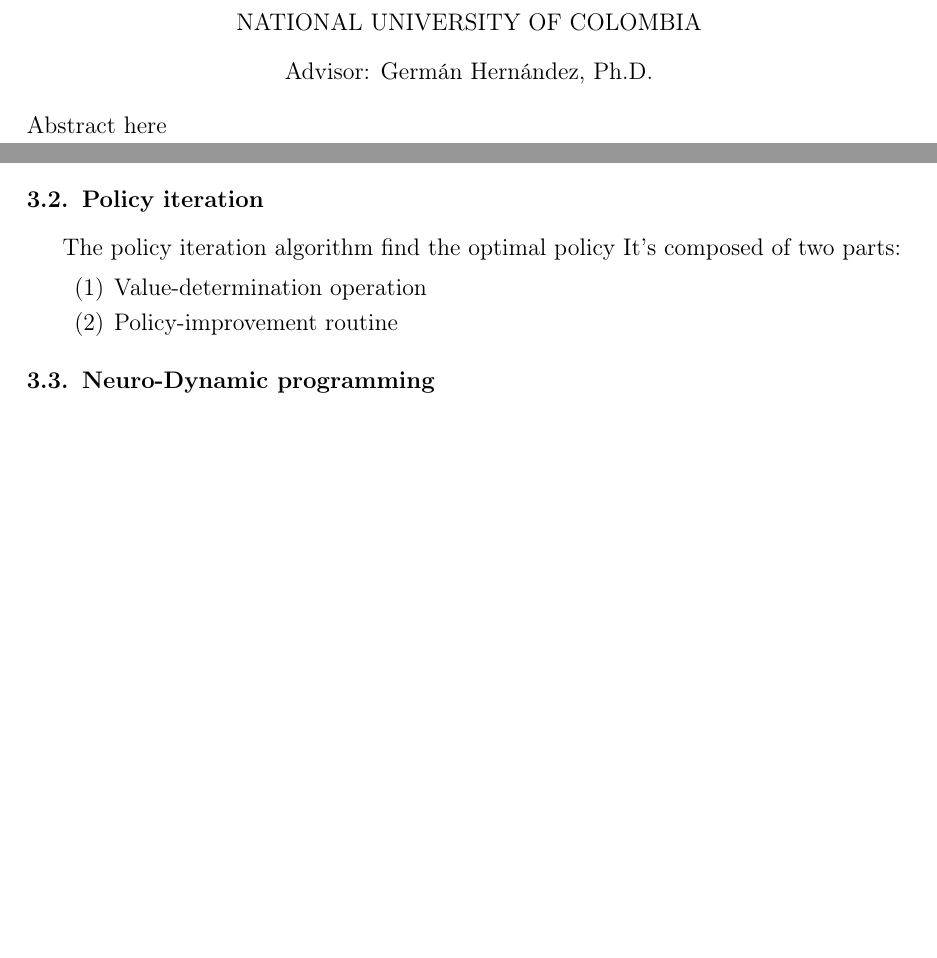
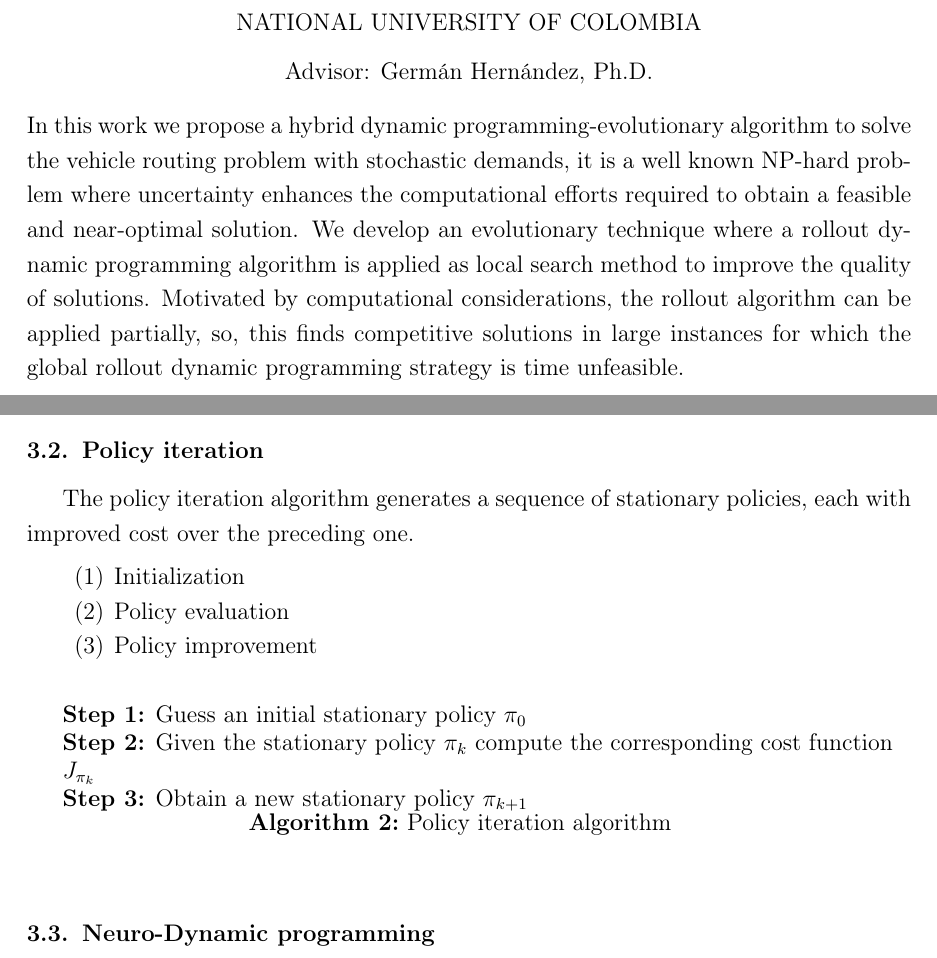
Before and after one commit to ejake/msc-dissertation, a LaTeX thesis (Final Document/docunalthesis.tex, which reads Final Document/Chapter2/Preliminars.tex, Final Document/Chapter4/Chapter4.tex): two parts of pages 3 and 30 of 43, joined at a grey line, cut so that both start at the same text, the shorter picture padded with empty space. The pictures show the PDF file Final Document/docunalthesis.pdf that the author committed with the source.

Commit message:
last chapters

```diff
--- a/Final Document/Chapter2/Preliminars.tex
+++ b/Final Document/Chapter2/Preliminars.tex
@@ -87,3 +99,6 @@ The dynamic programming is one of the techniques most used to solve this kind of
+\cite{Bertsekas1997}
+
+
 
 Bertsekas ~\cite{Bertsekas1997} present the \textit{rollout algorithm} (RA) applied to combinatorial optimization problems, later Secomandi (~\cite{Secomandi_1998}, \cite{secomandi_rollout_2001}) show up it applied to VRPSD.
 
--- a/Final Document/Chapter4/Chapter4.tex
+++ b/Final Document/Chapter4/Chapter4.tex
@@ -94,11 +94,18 @@ Assume $\delta(l,0)+\delta(0,l') \leq \delta(l,l')+2\delta(l',0)$ then by triang
 
 \section{Policy iteration}
 
-The policy iteration algorithm find the optimal policy
-It's composed of two parts:
+The policy iteration algorithm generates a sequence of stationary policies, each with improved cost over the preceding one.
+
 \begin{enumerate}
- \item Value-determination operation
- \item Policy-improvement routine
+ \item Initialization
+ \item Policy evaluation
+ \item Policy improvement
 \end{enumerate}
 
+\begin{algorithm}
+ \textbf{Step 1:} Guess an initial stationary policy $\pi_0$\\
+ \textbf{Step 2:} Given the stationary policy $\pi_k$ compute the corresponding cost function $J_{\pi_k}$\\
+ \textbf{Step 3:} Obtain a new stationary policy $\pi_{k+1}$\\
+ \caption{Policy iteration algorithm}\label{algo:policy_iteration_general}
+\end{algorithm}
 
--- a/Final Document/docunalthesis.tex
+++ b/Final Document/docunalthesis.tex
@@ -81,7 +81,7 @@
 %%%%%%%%%%%%%%%%%%%%%%%%%%%%%%%%%%%%%%%%%%%%%%%%%%%%%%%%%%%%%%%%%%%%%%%%%%%%%%%%%%%%%%%%%%%%%%%%%%%%%%%%%%%%%%%%%
 %ABSTRACT
 \begin{resumen}
-Abstract here
+In this work we propose a hybrid dynamic programming-evolutionary algorithm to solve the vehicle routing problem with stochastic demands, it is a well known NP-hard problem where uncertainty enhances the computational efforts required to obtain a feasible and near-optimal solution. We develop an evolutionary technique where a rollout dynamic programming algorithm is applied as local search method to improve the quality of solutions. Motivated by computational considerations, the rollout algorithm can be applied partially, so, this finds competitive solutions in large instances for which the global rollout dynamic programming strategy is time unfeasible.
 \\
 \end{resumen}
 
```
Also changed, not shown: Final Document/docunalthesis.pdf, Final Document/Chapter2/Preliminars.tex (12 more changed lines), Final Document/Chapter4/Chapter4.tex (12 more changed lines), 10 other files.
